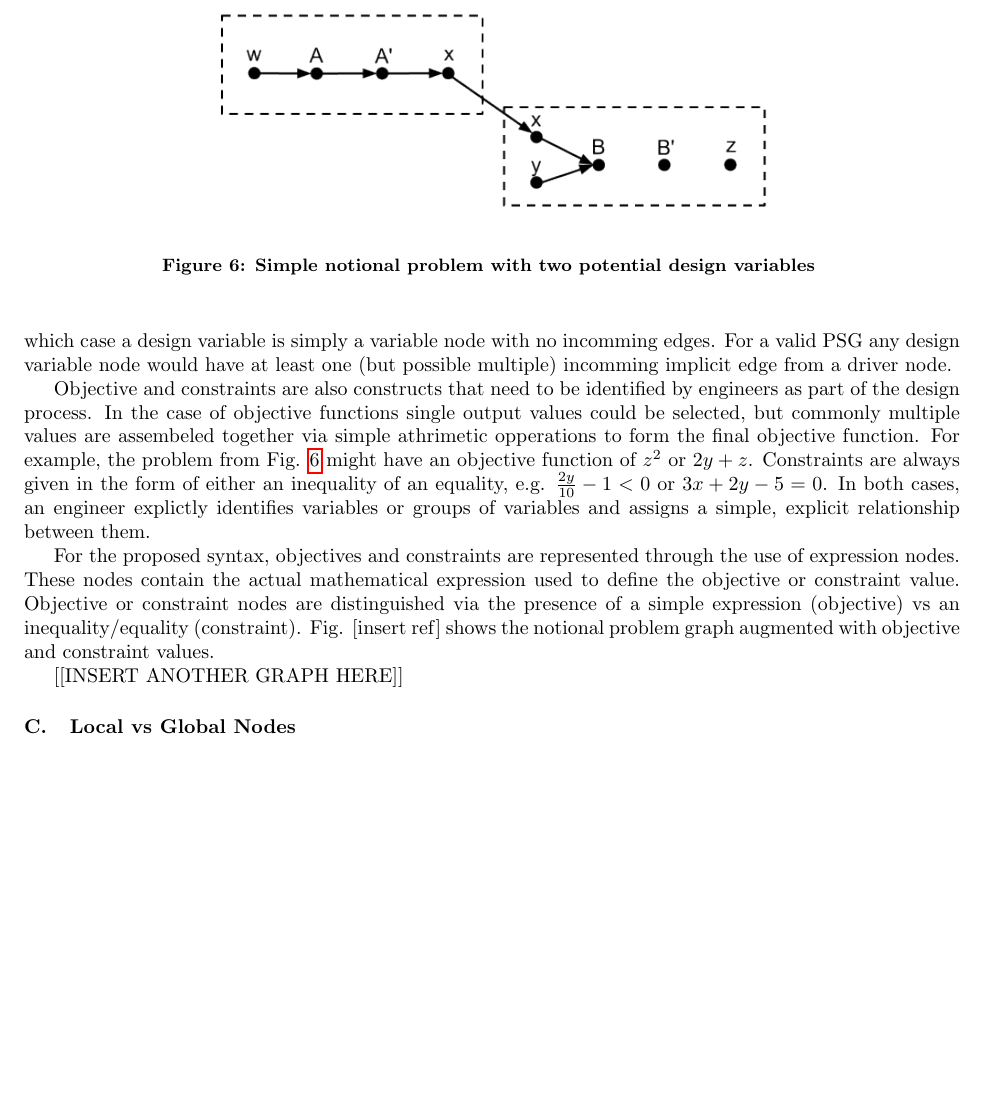
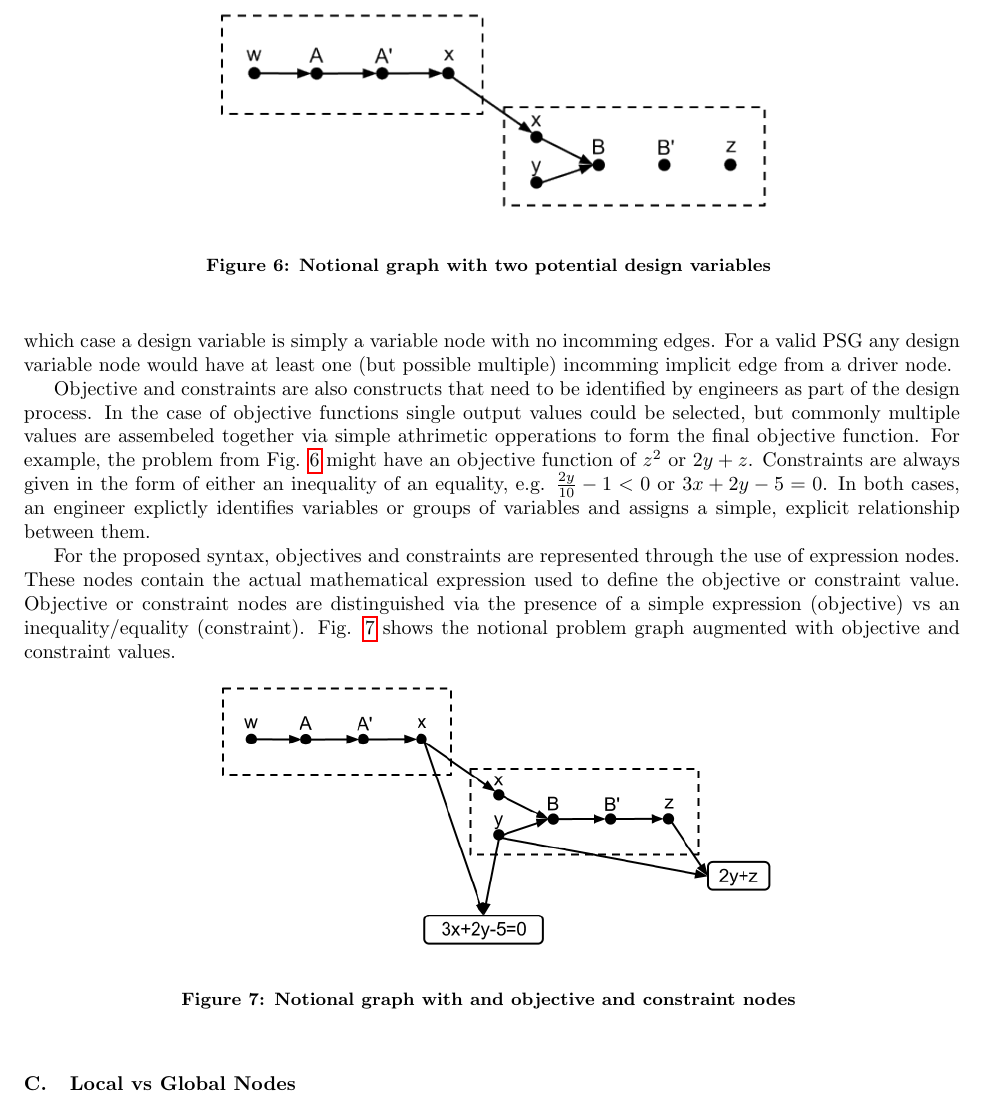
Before and after one commit to dpate/prob-formulation, a LaTeX paper (problem_formulation.tex, which reads graph_syntax.tex): part of page 8 of 12, cut so that both start at the same text, the shorter picture padded with empty space. Compiled offline with pdfLaTeX.

Commit message:
added a graph for constraints and objectives

```diff
--- a/graph_syntax.tex
+++ b/graph_syntax.tex
@@ -238,7 +238,7 @@ have no incomming edges and could each be selected as design variables.
   \begin{center}
     \includegraphics[width=.6\textwidth]{images/design_vars_graph}
   \end{center}
-  \caption{Simple notional problem with two potential design variables \label{f:design vars}}
+  \caption{Notional graph with two potential design variables \label{f:design vars}}
 \end{figure}
 
 More formally, any input variable that can be defined as a hole by Eqn. \ref{e:hole}
@@ -260,10 +260,15 @@ For the proposed syntax, objectives and constraints are represented through the
 expression nodes. These nodes contain the actual mathematical expression used to define the
 objective or constraint value. Objective or constraint nodes are distinguished
 via the presence of a simple expression (objective) vs an inequality/equality (constraint).
-Fig. [insert ref] shows the notional problem graph augmented with objective and
+Fig. \ref{f:obj-cons} shows the notional problem graph augmented with objective and
 constraint values.
 
-[[INSERT ANOTHER GRAPH HERE]]
+\begin{figure}[htb!]
+  \begin{center}
+    \includegraphics[width=.6\textwidth]{images/obj_const_graph}
+  \end{center}
+  \caption{Notional graph with and objective and constraint nodes \label{f:obj-cons}}
+\end{figure}
 
 \begin{comment}
 The MDO problem formulation concepts represented by nodes are given in
```
Also changed, not shown: images/obj_const_graph.png (added), problem_formulation.pdf, graph_syntax.tex (2 more changed lines).
